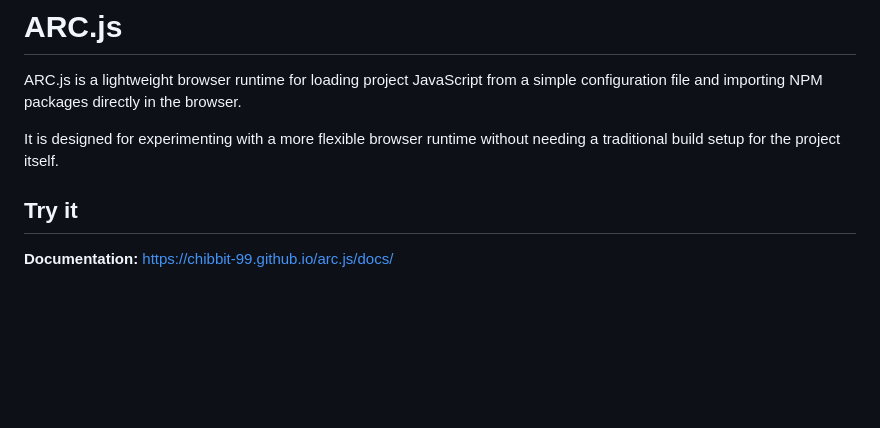
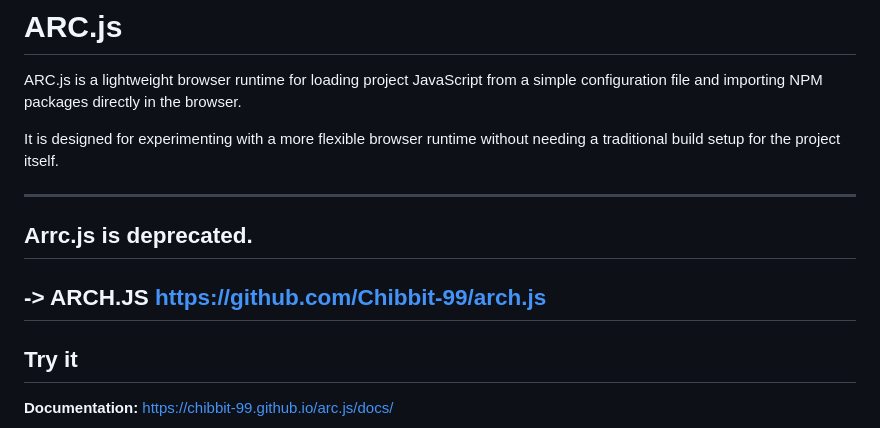
Before and after one commit to Chibbit-99/arc.js, a Markdown page: README.md, the part around the change. Rendered like a GitHub page; blank space fills up the shorter version.

Commit message:
Add deprecation notice for ARC.js
Added deprecation notice for ARC.js and linked to ARCH.js.

```diff
--- a/README.md
+++ b/README.md
@@ -3,6 +3,13 @@
 ARC.js is a lightweight browser runtime for loading project JavaScript from a simple configuration file and importing NPM packages directly in the browser.
 
 It is designed for experimenting with a more flexible browser runtime without needing a traditional build setup for the project itself.
+
+-----------------------------------
+## Arrc.js is deprecated.
+
+-> ARCH.JS https://github.com/Chibbit-99/arch.js
+-----------------------------------
+
 
 ## Try it
 
```
